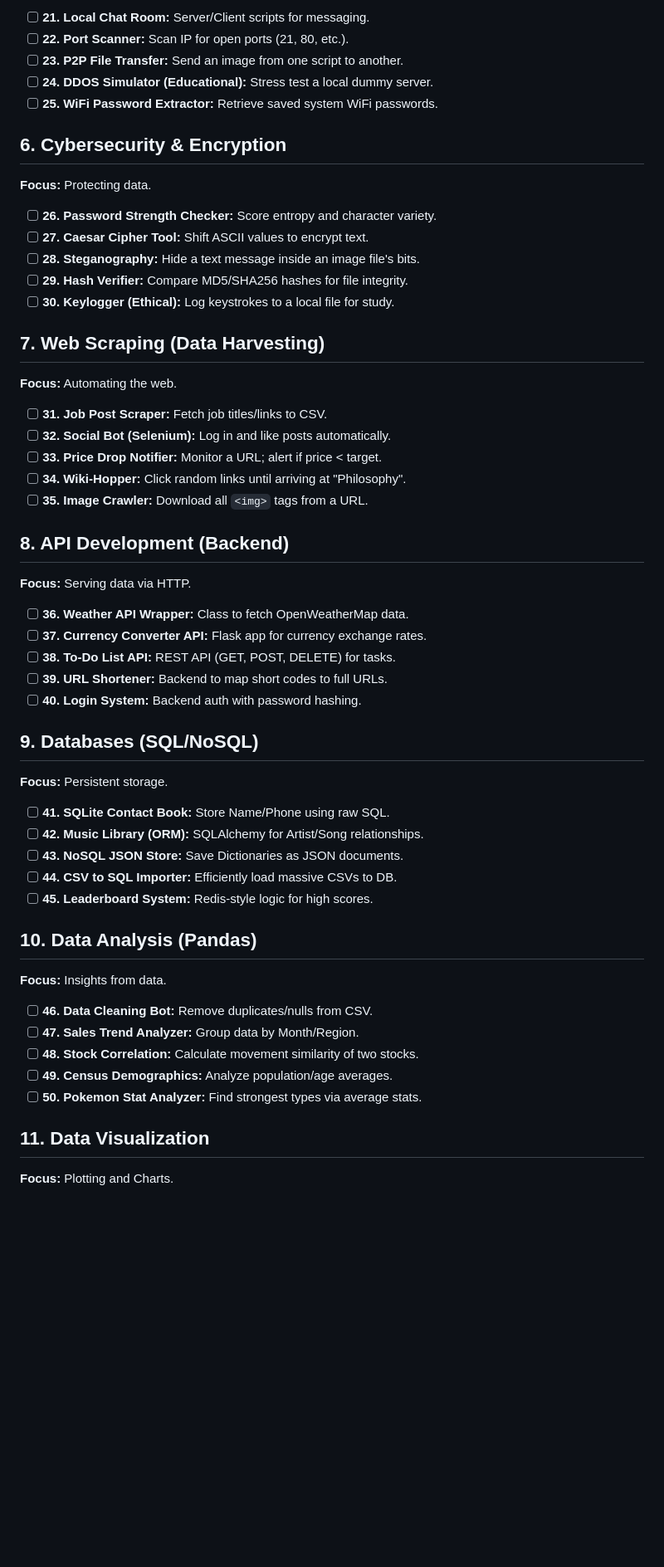
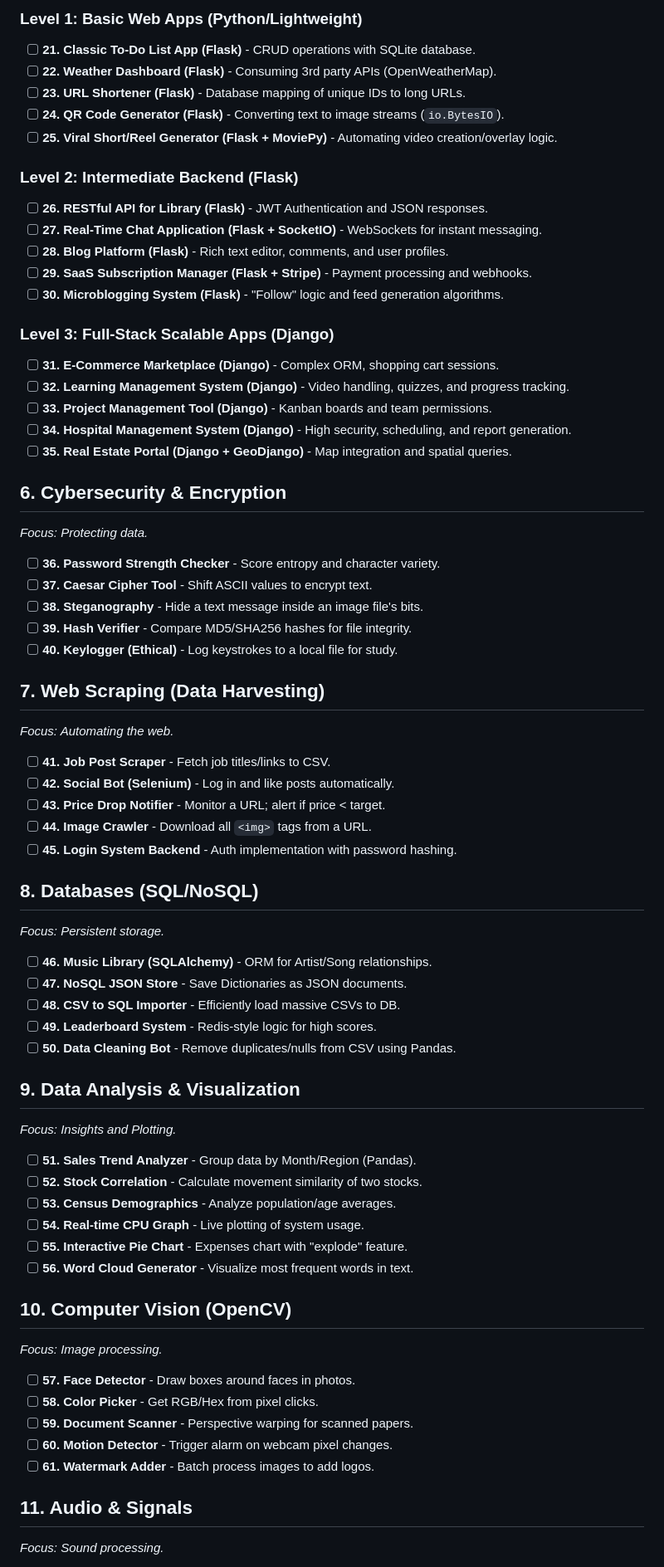
Before and after one commit to adixyaxo/100-MINI-PYTHON-PROJECTS, a Markdown page: README.md, the part around one of its changes. Shown at 83% size. Rendered like a GitHub page; blank space fills up the shorter version.

```diff
--- a/README.md
+++ b/README.md
@@ -96,55 +70,71 @@ This roadmap integrates practical management systems, text-based simulations, an
 
-- [ ] **21. Local Chat Room:** Server/Client scripts for messaging.
-- [ ] **22. Port Scanner:** Scan IP for open ports (21, 80, etc.).
-- [ ] **23. P2P File Transfer:** Send an image from one script to another.
-- [ ] **24. DDOS Simulator (Educational):** Stress test a local dummy server.
-- [ ] **25. WiFi Password Extractor:** Retrieve saved system WiFi passwords.
+### Level 1: Basic Web Apps (Python/Lightweight)
+- [ ] **21. Classic To-Do List App (Flask)** - CRUD operations with SQLite database.
+- [ ] **22. Weather Dashboard (Flask)** - Consuming 3rd party APIs (OpenWeatherMap).
+- [ ] **23. URL Shortener (Flask)** - Database mapping of unique IDs to long URLs.
+- [ ] **24. QR Code Generator (Flask)** - Converting text to image streams (`io.BytesIO`).
+- [ ] **25. Viral Short/Reel Generator (Flask + MoviePy)** - Automating video creation/overlay logic.
+
+### Level 2: Intermediate Backend (Flask)
+- [ ] **26. RESTful API for Library (Flask)** - JWT Authentication and JSON responses.
+- [ ] **27. Real-Time Chat Application (Flask + SocketIO)** - WebSockets for instant messaging.
+- [ ] **28. Blog Platform (Flask)** - Rich text editor, comments, and user profiles.
+- [ ] **29. SaaS Subscription Manager (Flask + Stripe)** - Payment processing and webhooks.
+- [ ] **30. Microblogging System (Flask)** - "Follow" logic and feed generation algorithms.
+
+### Level 3: Full-Stack Scalable Apps (Django)
+- [ ] **31. E-Commerce Marketplace (Django)** - Complex ORM, shopping cart sessions.
+- [ ] **32. Learning Management System (Django)** - Video handling, quizzes, and progress tracking.
+- [ ] **33. Project Management Tool (Django)** - Kanban boards and team permissions.
+- [ ] **34. Hospital Management System (Django)** - High security, scheduling, and report generation.
+- [ ] **35. Real Estate Portal (Django + GeoDjango)** - Map integration and spatial queries.
 
 ## 6. Cybersecurity & Encryption
-**Focus:** Protecting data.
+*Focus: Protecting data.*
 
-- [ ] **26. Password Strength Checker:** Score entropy and character variety.
-- [ ] **27. Caesar Cipher Tool:** Shift ASCII values to encrypt text.
-- [ ] **28. Steganography:** Hide a text message inside an image file's bits.
-- [ ] **29. Hash Verifier:** Compare MD5/SHA256 hashes for file integrity.
-- [ ] **30. Keylogger (Ethical):** Log keystrokes to a local file for study.
+- [ ] **36. Password Strength Checker** - Score entropy and character variety.
+- [ ] **37. Caesar Cipher Tool** - Shift ASCII values to encrypt text.
+- [ ] **38. Steganography** - Hide a text message inside an image file's bits.
+- [ ] **39. Hash Verifier** - Compare MD5/SHA256 hashes for file integrity.
+- [ ] **40. Keylogger (Ethical)** - Log keystrokes to a local file for study.
 
 ## 7. Web Scraping (Data Harvesting)
-**Focus:** Automating the web.
+*Focus: Automating the web.*
 
-- [ ] **31. Job Post Scraper:** Fetch job titles/links to CSV.
-- [ ] **32. Social Bot (Selenium):** Log in and like posts automatically.
-- [ ] **33. Price Drop Notifier:** Monitor a URL; alert if price < target.
-- [ ] **34. Wiki-Hopper:** Click random links until arriving at "Philosophy".
-- [ ] **35. Image Crawler:** Download all `<img>` tags from a URL.
+- [ ] **41. Job Post Scraper** - Fetch job titles/links to CSV.
+- [ ] **42. Social Bot (Selenium)** - Log in and like posts automatically.
+- [ ] **43. Price Drop Notifier** - Monitor a URL; alert if price < target.
+- [ ] **44. Image Crawler** - Download all `<img>` tags from a URL.
+- [ ] **45. Login System Backend** - Auth implementation with password hashing.
 
-## 8. API Development (Backend)
-**Focus:** Serving data via HTTP.
+## 8. Databases (SQL/NoSQL)
+*Focus: Persistent storage.*
 
-- [ ] **36. Weather API Wrapper:** Class to fetch OpenWeatherMap data.
-- [ ] **37. Currency Converter API:** Flask app for currency exchange rates.
-- [ ] **38. To-Do List API:** REST API (GET, POST, DELETE) for tasks.
-- [ ] **39. URL Shortener:** Backend to map short codes to full URLs.
-- [ ] **40. Login System:** Backend auth with password hashing.
+- [ ] **46. Music Library (SQLAlchemy)** - ORM for Artist/Song relationships.
+- [ ] **47. NoSQL JSON Store** - Save Dictionaries as JSON documents.
+- [ ] **48. CSV to SQL Importer** - Efficiently load massive CSVs to DB.
+- [ ] **49. Leaderboard System** - Redis-style logic for high scores.
+- [ ] **50. Data Cleaning Bot** - Remove duplicates/nulls from CSV using Pandas.
 
-## 9. Databases (SQL/NoSQL)
-**Focus:** Persistent storage.
+## 9. Data Analysis & Visualization
+*Focus: Insights and Plotting.*
 
-- [ ] **41. SQLite Contact Book:** Store Name/Phone using raw SQL.
-- [ ] **42. Music Library (ORM):** SQLAlchemy for Artist/Song relationships.
-- [ ] **43. NoSQL JSON Store:** Save Dictionaries as JSON documents.
-- [ ] **44. CSV to SQL Importer:** Efficiently load massive CSVs to DB.
-- [ ] **45. Leaderboard System:** Redis-style logic for high scores.
+- [ ] **51. Sales Trend Analyzer** - Group data by Month/Region (Pandas).
+- [ ] **52. Stock Correlation** - Calculate movement similarity of two stocks.
+- [ ] **53. Census Demographics** - Analyze population/age averages.
+- [ ] **54. Real-time CPU Graph** - Live plotting of system usage.
+- [ ] **55. Interactive Pie Chart** - Expenses chart with "explode" feature.
+- [ ] **56. Word Cloud Generator** - Visualize most frequent words in text.
 
-## 10. Data Analysis (Pandas)
-**Focus:** Insights from data.
+## 10. Computer Vision (OpenCV)
+*Focus: Image processing.*
 
-- [ ] **46. Data Cleaning Bot:** Remove duplicates/nulls from CSV.
-- [ ] **47. Sales Trend Analyzer:** Group data by Month/Region.
-- [ ] **48. Stock Correlation:** Calculate movement similarity of two stocks.
-- [ ] **49. Census Demographics:** Analyze population/age averages.
-- [ ] **50. Pokemon Stat Analyzer:** Find strongest types via average stats.
+- [ ] **57. Face Detector** - Draw boxes around faces in photos.
+- [ ] **58. Color Picker** - Get RGB/Hex from pixel clicks.
+- [ ] **59. Document Scanner** - Perspective warping for scanned papers.
+- [ ] **60. Motion Detector** - Trigger alarm on webcam pixel changes.
+- [ ] **61. Watermark Adder** - Batch process images to add logos.
 
-## 11. Data Visualization
-**Focus:** Plotting and Charts.
+## 11. Audio & Signals
+*Focus: Sound processing.*
 
```
Also changed, not shown: other parts of README.md (+79 -128 lines).
